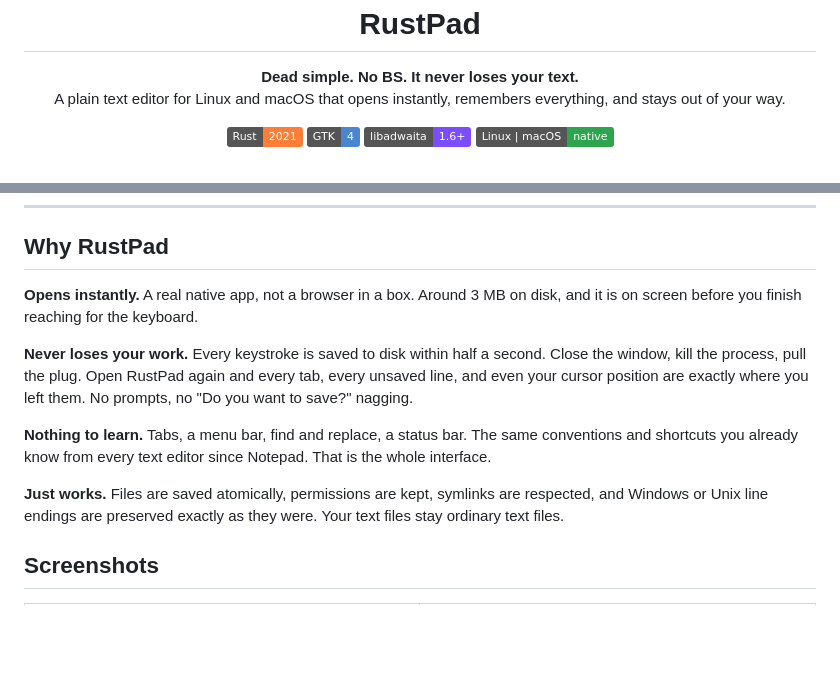
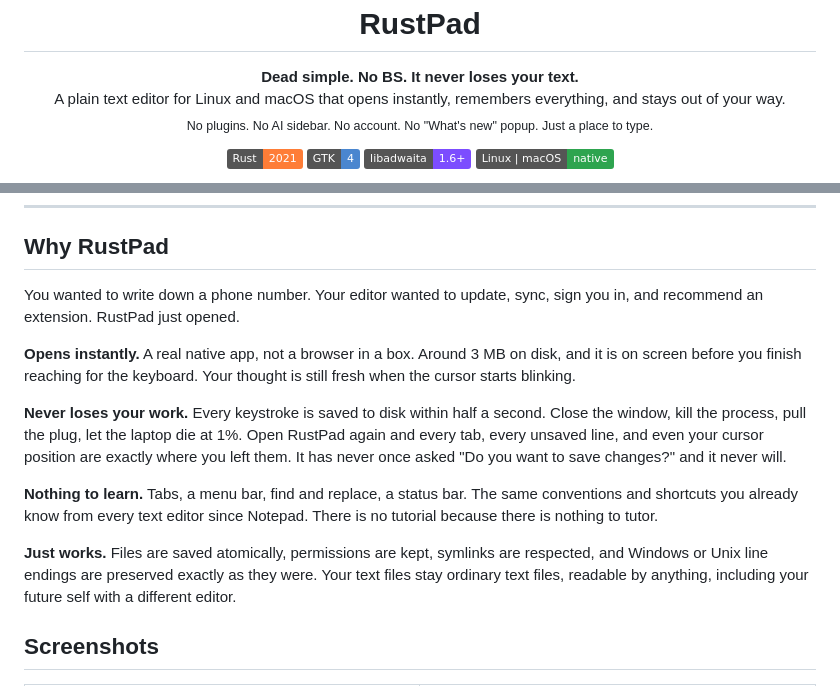
Before and after one commit to tsubaie/RusTXT, a Markdown page: README.md, 2 parts joined by grey strips. Rendered like a GitHub page; badges without logos; blank space fills up the shorter version.

Commit message:
README: a little humor up top and in Why RustPad [skip ci]

```diff
--- a/README.md
+++ b/README.md
@@ -6,7 +6,8 @@
 
 <p align="center">
   <strong>Dead simple. No BS. It never loses your text.</strong><br>
-  A plain text editor for Linux and macOS that opens instantly, remembers everything, and stays out of your way.
+  A plain text editor for Linux and macOS that opens instantly, remembers everything, and stays out of your way.<br>
+  <sub>No plugins. No AI sidebar. No account. No "What's new" popup. Just a place to type.</sub>
 </p>
 
 <p align="center">
@@ -24,13 +25,15 @@
 
 ## Why RustPad
 
-**Opens instantly.** A real native app, not a browser in a box. Around 3 MB on disk, and it is on screen before you finish reaching for the keyboard.
+You wanted to write down a phone number. Your editor wanted to update, sync, sign you in, and recommend an extension. RustPad just opened.
 
-**Never loses your work.** Every keystroke is saved to disk within half a second. Close the window, kill the process, pull the plug. Open RustPad again and every tab, every unsaved line, and even your cursor position are exactly where you left them. No prompts, no "Do you want to save?" nagging.
+**Opens instantly.** A real native app, not a browser in a box. Around 3 MB on disk, and it is on screen before you finish reaching for the keyboard. Your thought is still fresh when the cursor starts blinking.
 
-**Nothing to learn.** Tabs, a menu bar, find and replace, a status bar. The same conventions and shortcuts you already know from every text editor since Notepad. That is the whole interface.
+**Never loses your work.** Every keystroke is saved to disk within half a second. Close the window, kill the process, pull the plug, let the laptop die at 1%. Open RustPad again and every tab, every unsaved line, and even your cursor position are exactly where you left them. It has never once asked "Do you want to save changes?" and it never will.
 
-**Just works.** Files are saved atomically, permissions are kept, symlinks are respected, and Windows or Unix line endings are preserved exactly as they were. Your text files stay ordinary text files.
+**Nothing to learn.** Tabs, a menu bar, find and replace, a status bar. The same conventions and shortcuts you already know from every text editor since Notepad. There is no tutorial because there is nothing to tutor.
+
+**Just works.** Files are saved atomically, permissions are kept, symlinks are respected, and Windows or Unix line endings are preserved exactly as they were. Your text files stay ordinary text files, readable by anything, including your future self with a different editor.
 
 ## Screenshots
 
```
